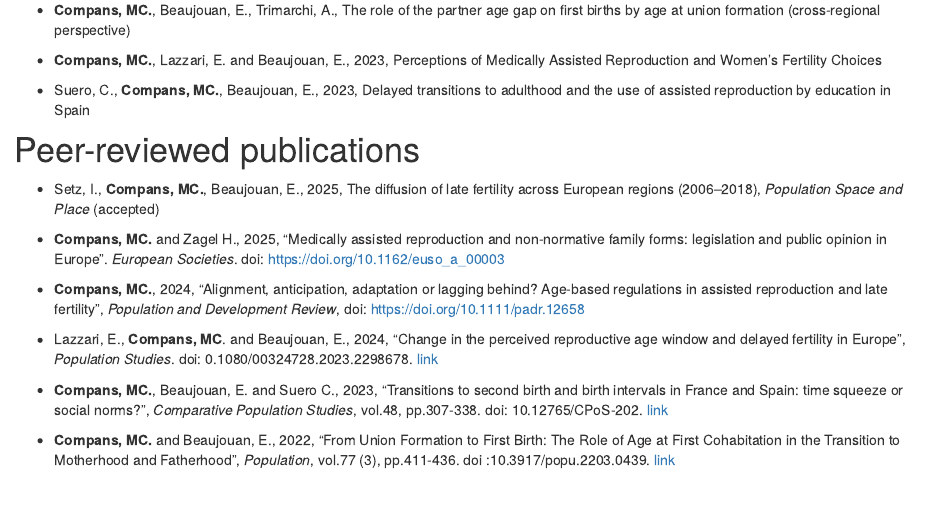
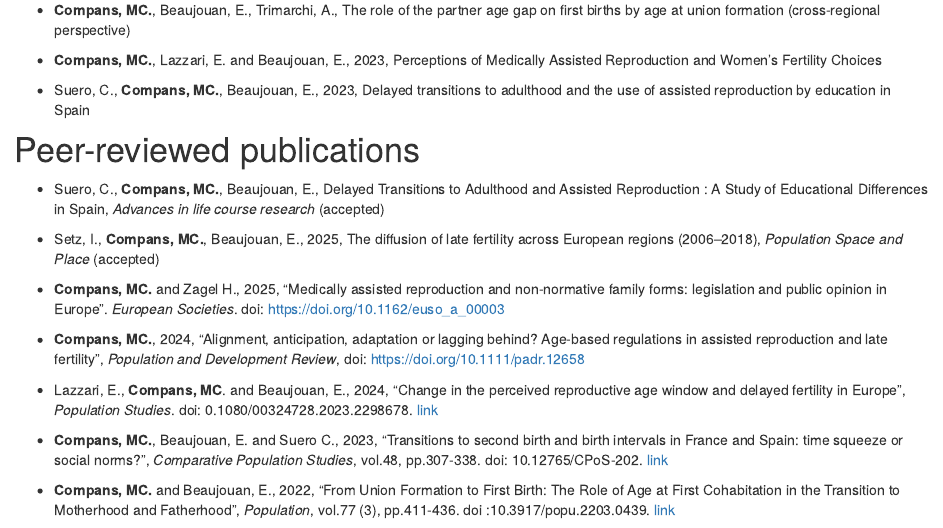
Before and after one commit to mccompans/mccompans.github.io, an R Markdown document (research.Rmd): the page in a window 1100 px wide, from 220 px down. Rendered offline with R 4.5, knitr and Pandoc, with nearby package versions; drawn as R Markdown's standard HTML page in place of the format the file asks for.

Commit message:
publication update

```diff
--- a/research.Rmd
+++ b/research.Rmd
@@ -27,6 +27,9 @@ formation (cross-regional perspective)
 
 
 # Peer-reviewed publications
+
+- Suero, C., **Compans, MC.**, Beaujouan, E., Delayed Transitions to Adulthood and Assisted Reproduction :
+A Study of Educational Differences in Spain, *Advances in life course research* (accepted)
 
 -   Setz, I., **Compans, MC.**, Beaujouan, E., 2025, The diffusion of late fertility across European regions (2006–2018), *Population Space and Place* (accepted)
 
```
Also changed, not shown: CV_Compans_MC.pdf.
